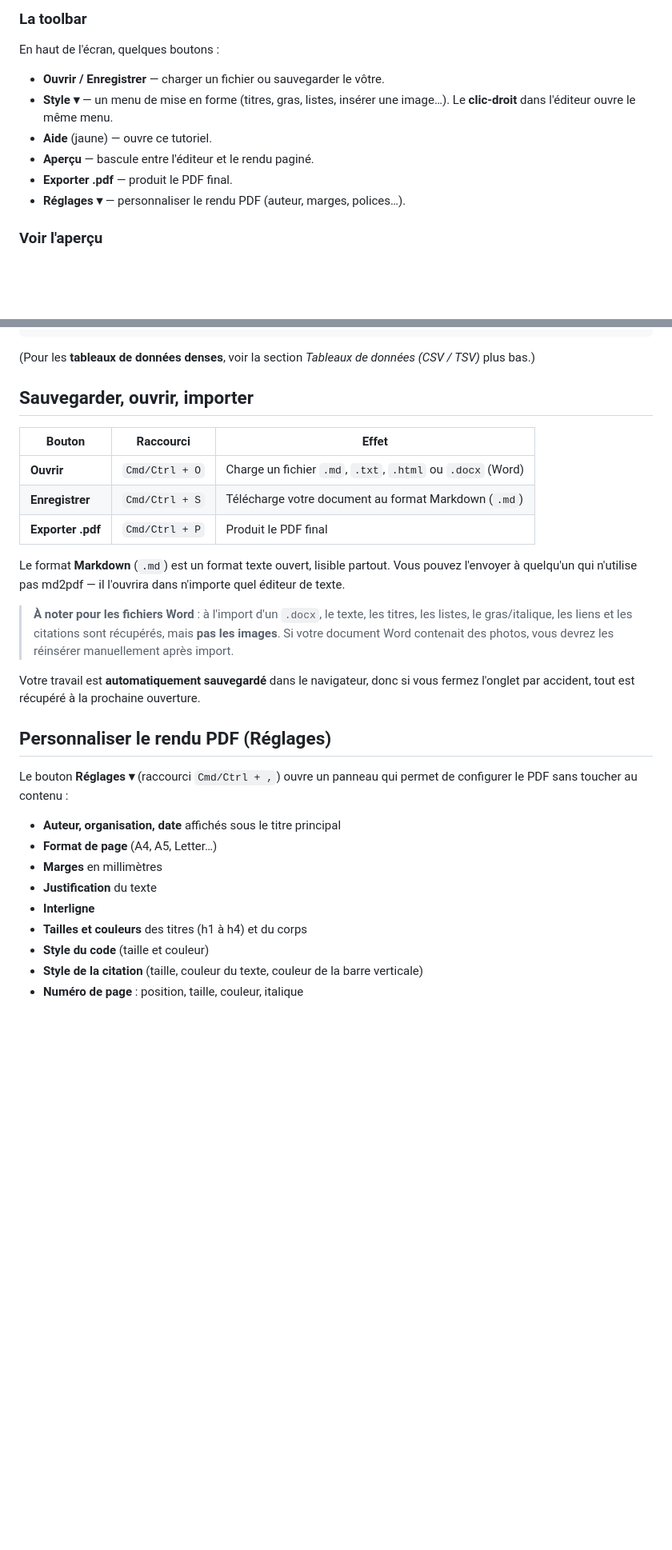
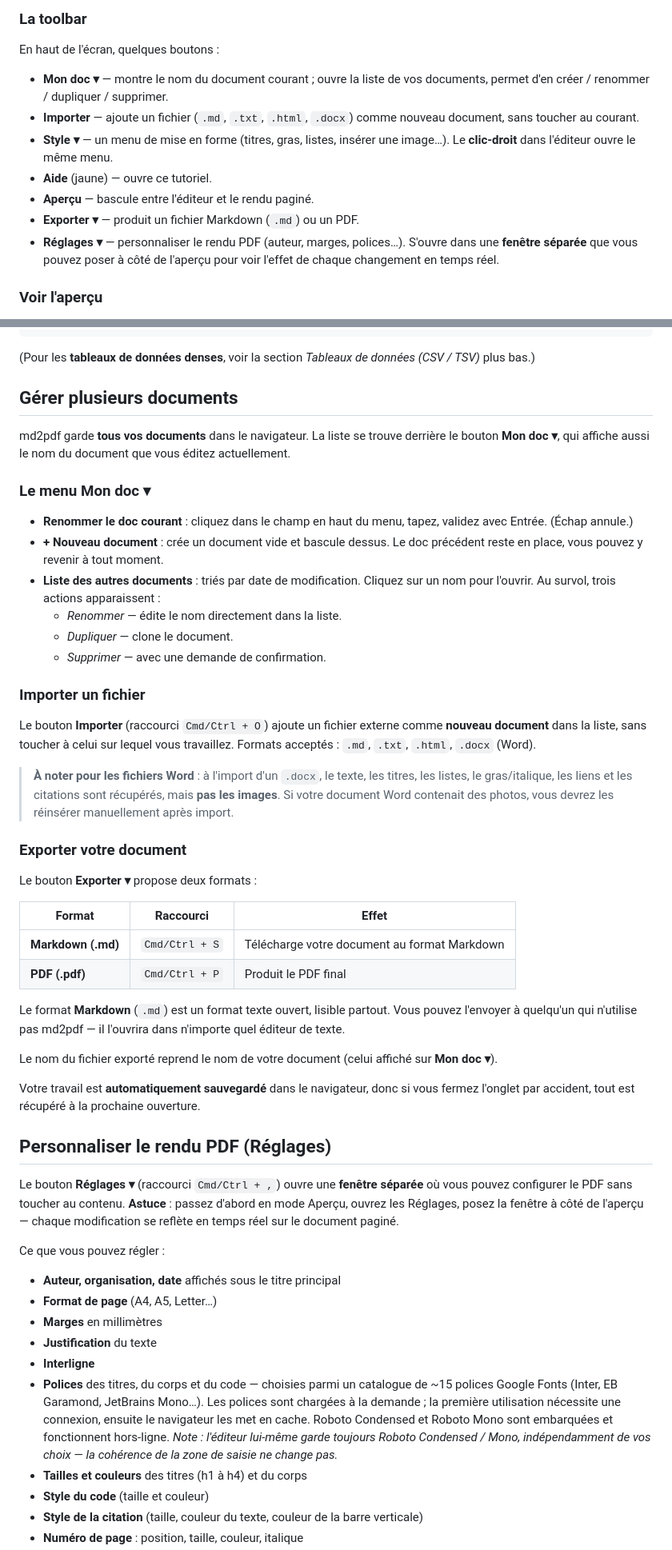
Before and after one commit to orlarey/markpage, a Markdown page: src/HELP.md, 2 parts joined by grey strips. Shown at 80% size. Drawn GitHub-style; blank space fills up the shorter version.

```diff
--- a/src/HELP.md
+++ b/src/HELP.md
@@ -113,16 +113,21 @@ de côté), et s'insère à la position du curseur.
 
 En haut de l'écran, quelques boutons :
 
-- **Ouvrir / Enregistrer** — charger un fichier ou sauvegarder le
-  vôtre.
+- **Mon doc ▾** — montre le nom du document courant ; ouvre la liste
+  de vos documents, permet d'en créer / renommer / dupliquer /
+  supprimer.
+- **Importer** — ajoute un fichier (`.md`, `.txt`, `.html`,
+  `.docx`) comme nouveau document, sans toucher au courant.
 - **Style ▾** — un menu de mise en forme (titres, gras, listes,
   insérer une image…). Le **clic-droit** dans l'éditeur ouvre le
   même menu.
 - **Aide** (jaune) — ouvre ce tutoriel.
 - **Aperçu** — bascule entre l'éditeur et le rendu paginé.
-- **Exporter .pdf** — produit le PDF final.
+- **Exporter ▾** — produit un fichier Markdown (`.md`) ou un PDF.
 - **Réglages ▾** — personnaliser le rendu PDF (auteur, marges,
-  polices…).
+  polices…). S'ouvre dans une **fenêtre séparée** que vous pouvez
+  poser à côté de l'aperçu pour voir l'effet de chaque changement
+  en temps réel.
 
 ### Voir l'aperçu
 
@@ -290,17 +296,32 @@ Markdown classique pour de petits tableaux :
 (Pour les **tableaux de données denses**, voir la section *Tableaux
 de données (CSV / TSV)* plus bas.)
 
-## Sauvegarder, ouvrir, importer
+## Gérer plusieurs documents
 
-| Bouton | Raccourci | Effet |
-|---|---|---|
-| **Ouvrir** | `Cmd/Ctrl + O` | Charge un fichier `.md`, `.txt`, `.html` ou `.docx` (Word) |
-| **Enregistrer** | `Cmd/Ctrl + S` | Télécharge votre document au format Markdown (`.md`) |
-| **Exporter .pdf** | `Cmd/Ctrl + P` | Produit le PDF final |
+md2pdf garde **tous vos documents** dans le navigateur. La liste se
+trouve derrière le bouton **Mon doc ▾**, qui affiche aussi le nom
+du document que vous éditez actuellement.
 
-Le format **Markdown** (`.md`) est un format texte ouvert, lisible
-partout. Vous pouvez l'envoyer à quelqu'un qui n'utilise pas md2pdf —
-il l'ouvrira dans n'importe quel éditeur de texte.
+### Le menu Mon doc ▾
+
+- **Renommer le doc courant** : cliquez dans le champ en haut du
+  menu, tapez, validez avec Entrée. (Échap annule.)
+- **+ Nouveau document** : crée un document vide et bascule
+  dessus. Le doc précédent reste en place, vous pouvez y revenir
+  à tout moment.
+- **Liste des autres documents** : triés par date de modification.
+  Cliquez sur un nom pour l'ouvrir. Au survol, trois actions
+  apparaissent :
+  - *Renommer* — édite le nom directement dans la liste.
+  - *Dupliquer* — clone le document.
+  - *Supprimer* — avec une demande de confirmation.
+
+### Importer un fichier
+
+Le bouton **Importer** (raccourci `Cmd/Ctrl + O`) ajoute un fichier
+externe comme **nouveau document** dans la liste, sans toucher à
+celui sur lequel vous travaillez. Formats acceptés : `.md`,
+`.txt`, `.html`, `.docx` (Word).
 
 > **À noter pour les fichiers Word** : à l'import d'un `.docx`, le
 > texte, les titres, les listes, le gras/italique, les liens et les
@@ -308,20 +329,49 @@ il l'ouvrira dans n'importe quel éditeur de texte.
 > document Word contenait des photos, vous devrez les réinsérer
 > manuellement après import.
 
+### Exporter votre document
+
+Le bouton **Exporter ▾** propose deux formats :
+
+| Format | Raccourci | Effet |
+|---|---|---|
+| **Markdown (.md)** | `Cmd/Ctrl + S` | Télécharge votre document au format Markdown |
+| **PDF (.pdf)** | `Cmd/Ctrl + P` | Produit le PDF final |
+
+Le format **Markdown** (`.md`) est un format texte ouvert, lisible
+partout. Vous pouvez l'envoyer à quelqu'un qui n'utilise pas md2pdf —
+il l'ouvrira dans n'importe quel éditeur de texte.
+
+Le nom du fichier exporté reprend le nom de votre document (celui
+affiché sur **Mon doc ▾**).
+
 Votre travail est **automatiquement sauvegardé** dans le navigateur,
 donc si vous fermez l'onglet par accident, tout est récupéré à la
 prochaine ouverture.
 
 ## Personnaliser le rendu PDF (Réglages)
 
-Le bouton **Réglages ▾** (raccourci `Cmd/Ctrl + ,`) ouvre un panneau
-qui permet de configurer le PDF sans toucher au contenu :
+Le bouton **Réglages ▾** (raccourci `Cmd/Ctrl + ,`) ouvre une
+**fenêtre séparée** où vous pouvez configurer le PDF sans toucher
+au contenu. **Astuce** : passez d'abord en mode Aperçu, ouvrez les
+Réglages, posez la fenêtre à côté de l'aperçu — chaque modification
+se reflète en temps réel sur le document paginé.
+
+Ce que vous pouvez régler :
 
 - **Auteur, organisation, date** affichés sous le titre principal
 - **Format de page** (A4, A5, Letter…)
 - **Marges** en millimètres
 - **Justification** du texte
 - **Interligne**
+- **Polices** des titres, du corps et du code — choisies parmi un
+  catalogue de ~15 polices Google Fonts (Inter, EB Garamond,
+  JetBrains Mono…). Les polices sont chargées à la demande ; la
+  première utilisation nécessite une connexion, ensuite le
+  navigateur les met en cache. Roboto Condensed et Roboto Mono
+  sont embarquées et fonctionnent hors-ligne. *Note : l'éditeur
+  lui-même garde toujours Roboto Condensed / Mono, indépendamment
+  de vos choix — la cohérence de la zone de saisie ne change pas.*
 - **Tailles et couleurs** des titres (h1 à h4) et du corps
 - **Style du code** (taille et couleur)
 - **Style de la citation** (taille, couleur du texte, couleur de la
```
Also changed, not shown: other parts of src/HELP.md (+2 -1 lines), SPEC.md (+56 -43 lines).
